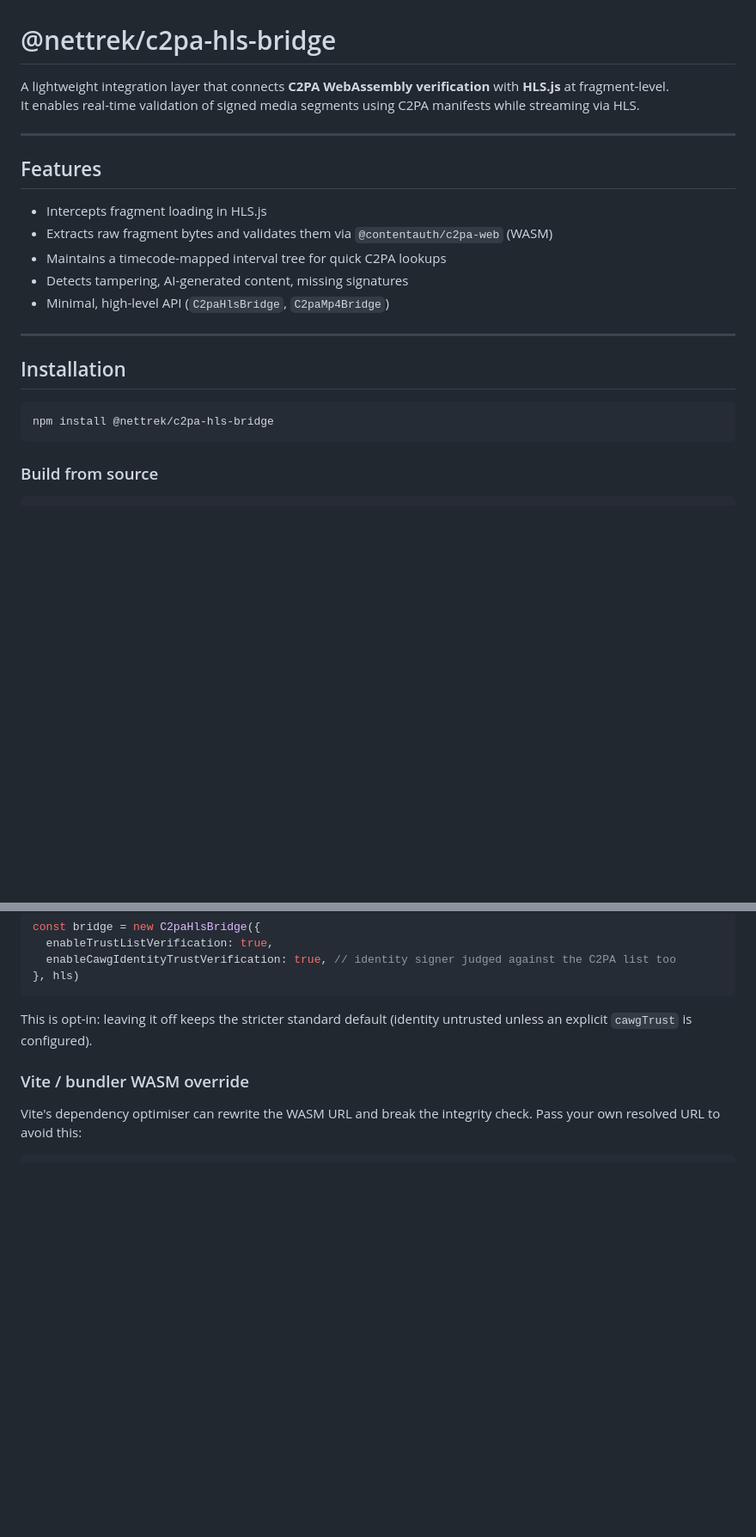
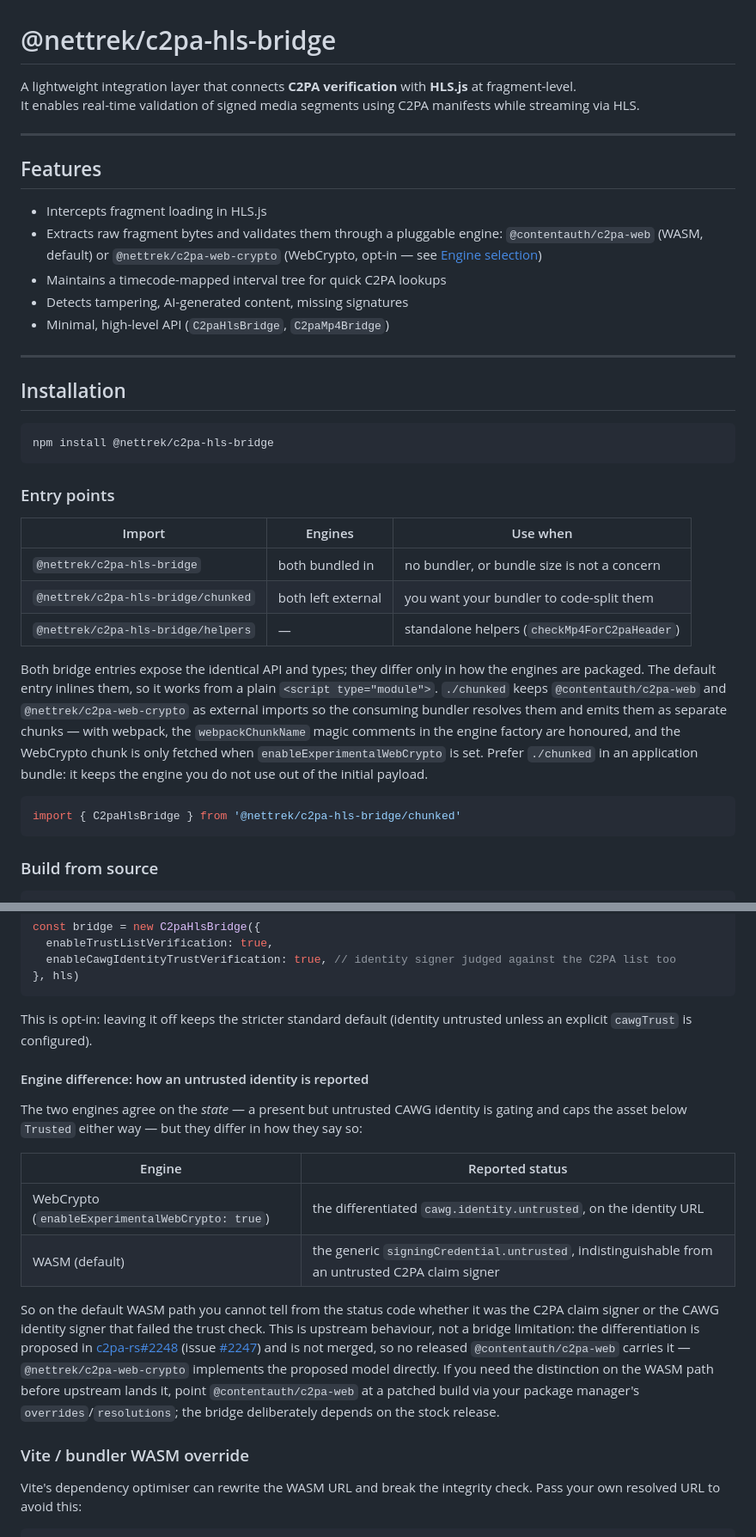
Before and after one commit to ARD-C2PA-SAMPLES/C2PA-hls.js-validation, a Markdown page: README.md, 2 parts joined by grey strips. Shown at 86% size. Drawn GitHub-style; blank space fills up the shorter version.

Commit message:
docs: document the chunked entry, both engines and the CAWG trust difference
Also fills in the two config flags the C2PAConfig block was missing and the
accessors added since 0.3.0.

````diff
--- a/README.md
+++ b/README.md
@@ -1,6 +1,6 @@
 # @nettrek/c2pa-hls-bridge
 
-A lightweight integration layer that connects **C2PA WebAssembly verification** with **HLS.js** at fragment-level.
+A lightweight integration layer that connects **C2PA verification** with **HLS.js** at fragment-level.
 It enables real-time validation of signed media segments using C2PA manifests while streaming via HLS.
 
 ---
@@ -8,7 +8,9 @@ It enables real-time validation of signed media segments using C2PA manifests wh
 ## Features
 
 - Intercepts fragment loading in HLS.js
-- Extracts raw fragment bytes and validates them via `@contentauth/c2pa-web` (WASM)
+- Extracts raw fragment bytes and validates them through a pluggable engine:
+  `@contentauth/c2pa-web` (WASM, default) or `@nettrek/c2pa-web-crypto`
+  (WebCrypto, opt-in — see [Engine selection](#engine-selection-experimental-webcrypto))
 - Maintains a timecode-mapped interval tree for quick C2PA lookups
 - Detects tampering, AI-generated content, missing signatures
 - Minimal, high-level API (`C2paHlsBridge`, `C2paMp4Bridge`)
@@ -19,6 +21,28 @@ It enables real-time validation of signed media segments using C2PA manifests wh
 
 ```bash
 npm install @nettrek/c2pa-hls-bridge
+```
+
+### Entry points
+
+| Import | Engines | Use when |
+|---|---|---|
+| `@nettrek/c2pa-hls-bridge` | both bundled in | no bundler, or bundle size is not a concern |
+| `@nettrek/c2pa-hls-bridge/chunked` | both left external | you want your bundler to code-split them |
+| `@nettrek/c2pa-hls-bridge/helpers` | — | standalone helpers (`checkMp4ForC2paHeader`) |
+
+Both bridge entries expose the identical API and types; they differ only in how
+the engines are packaged. The default entry inlines them, so it works from a
+plain `<script type="module">`. `./chunked` keeps `@contentauth/c2pa-web` and
+`@nettrek/c2pa-web-crypto` as external imports so the consuming bundler
+resolves them and emits them as separate chunks — with webpack, the
+`webpackChunkName` magic comments in the engine factory are honoured, and the
+WebCrypto chunk is only fetched when `enableExperimentalWebCrypto` is set.
+Prefer `./chunked` in an application bundle: it keeps the engine you do not
+use out of the initial payload.
+
+```typescript
+import { C2paHlsBridge } from '@nettrek/c2pa-hls-bridge/chunked'
 ```
 
 ### Build from source
@@ -119,6 +143,29 @@ const bridge = new C2paHlsBridge({
 This is opt-in: leaving it off keeps the stricter standard default (identity
 untrusted unless an explicit `cawgTrust` is configured).
 
+#### Engine difference: how an untrusted identity is reported
+
+The two engines agree on the *state* — a present but untrusted CAWG identity is
+gating and caps the asset below `Trusted` either way — but they differ in how
+they say so:
+
+| Engine | Reported status |
+|---|---|
+| WebCrypto (`enableExperimentalWebCrypto: true`) | the differentiated `cawg.identity.untrusted`, on the identity URL |
+| WASM (default) | the generic `signingCredential.untrusted`, indistinguishable from an untrusted C2PA claim signer |
+
+So on the default WASM path you cannot tell from the status code whether it was
+the C2PA claim signer or the CAWG identity signer that failed the trust check.
+This is upstream behaviour, not a bridge limitation: the differentiation is
+proposed in [c2pa-rs#2248](https://github.com/contentauth/c2pa-rs/pull/2248)
+(issue [#2247](https://github.com/contentauth/c2pa-rs/issues/2247)) and is not
+merged, so no released `@contentauth/c2pa-web` carries it —
+`@nettrek/c2pa-web-crypto` implements the proposed model directly. If you need
+the distinction on the WASM path before upstream lands it, point
+`@contentauth/c2pa-web` at a patched build via your package manager's
+`overrides`/`resolutions`; the bridge deliberately depends on the stock
+release.
+
 ### Vite / bundler WASM override
 
 Vite's dependency optimiser can rewrite the WASM URL and break the integrity check.
````
Also changed, not shown: other parts of README.md (+23 -1 lines).
